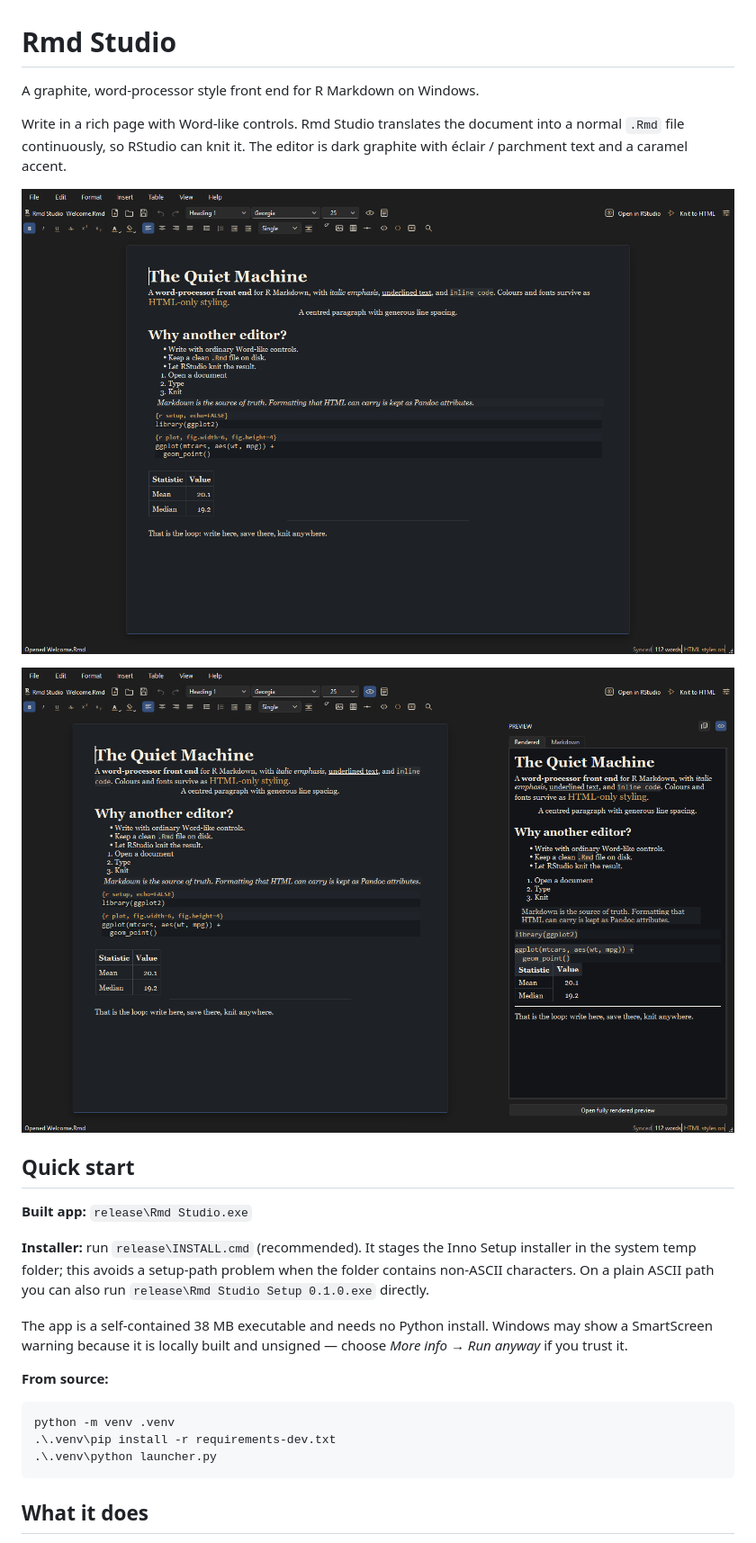
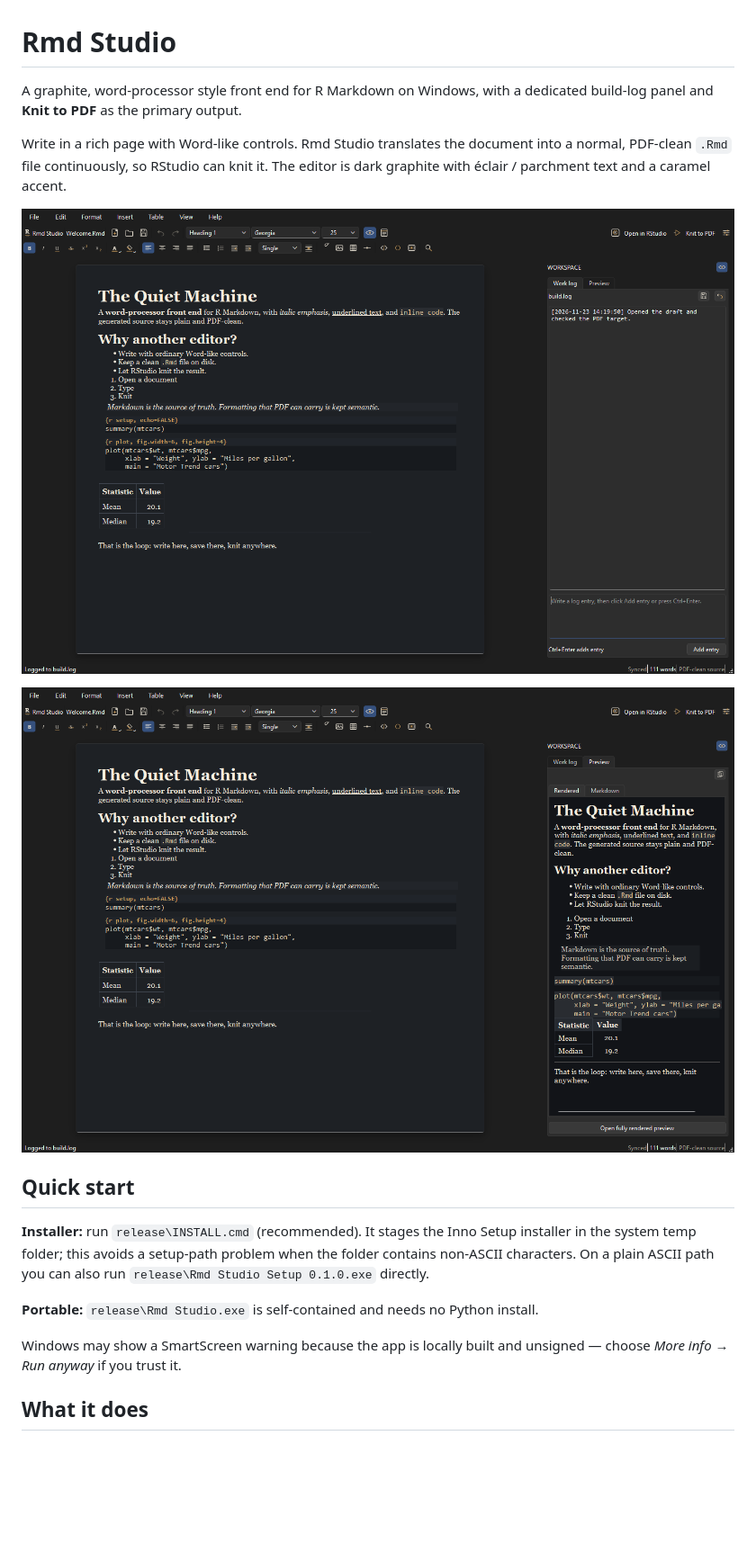
Before and after one commit to Allesodernuet/rmdstudio, a Markdown page: README.md, the part around one of its changes. Shown at 90% size. Rendered like a GitHub page; pictures changed too: screenshots/editor.png, screenshots/preview.png; blank space fills up the shorter version.

Commit message:
Add PDF-first output, build log panel and TinyTeX support

````diff
--- a/README.md
+++ b/README.md
@@ -1,8 +1,9 @@
 # Rmd Studio
 
-A graphite, word-processor style front end for R Markdown on Windows.
+A graphite, word-processor style front end for R Markdown on Windows, with a
+dedicated build-log panel and **Knit to PDF** as the primary output.
 
 Write in a rich page with Word-like controls. Rmd Studio translates the document
-into a normal `.Rmd` file continuously, so RStudio can knit it. The editor is
-dark graphite with éclair / parchment text and a caramel accent.
+into a normal, PDF-clean `.Rmd` file continuously, so RStudio can knit it. The
+editor is dark graphite with éclair / parchment text and a caramel accent.
 
@@ -11,25 +12,17 @@ dark graphite with éclair / parchment text and a caramel accent.
 ![Rendered preview and generated Markdown](screenshots/preview.png)
 
 ## Quick start
-
-**Built app:** `release\Rmd Studio.exe`
 
 **Installer:** run `release\INSTALL.cmd` (recommended). It stages the Inno Setup
 installer in the system temp folder; this avoids a setup-path problem when the
 folder contains non-ASCII characters. On a plain ASCII path you can also run
 `release\Rmd Studio Setup 0.1.0.exe` directly.
 
-The app is a self-contained 38 MB executable and needs no Python install.
-Windows may show a SmartScreen warning because it is locally built and unsigned
-— choose *More info → Run anyway* if you trust it.
+**Portable:** `release\Rmd Studio.exe` is self-contained and needs no Python
+install.
 
-**From source:**
-
-```powershell
-python -m venv .venv
-.\.venv\pip install -r requirements-dev.txt
-.\.venv\python launcher.py
-```
+Windows may show a SmartScreen warning because the app is locally built and
+unsigned — choose *More info → Run anyway* if you trust it.
 
 ## What it does
 
````
Also changed, not shown: other parts of README.md (+89 -35 lines), ARCHITECTURE.md (+72 -39 lines), RELEASE.md (added, +68 -0 lines), SIGNING.md (added, +81 -0 lines), 12 other files.
